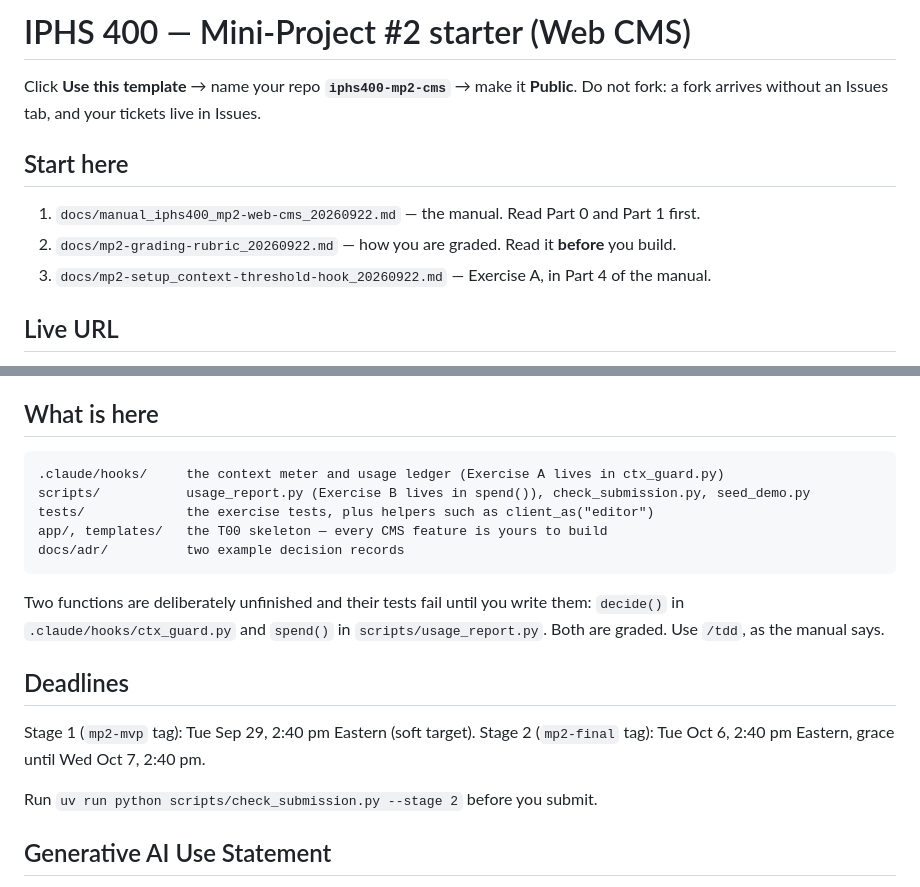
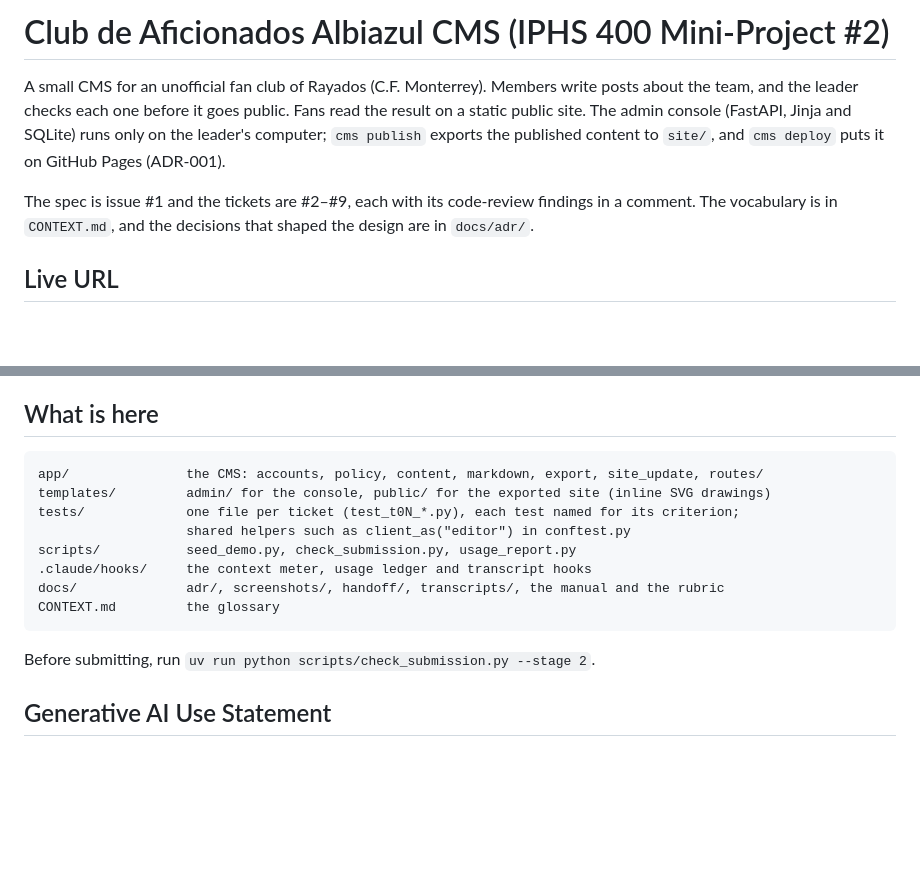
Before and after one commit to maxillamas06-arch/iphs400-mp2-cms, a Markdown page: README.md, 2 parts joined by grey strips. GitHub-like rendering; blank space fills up the shorter version.

````diff
--- a/README.md
+++ b/README.md
@@ -1,13 +1,14 @@
-# IPHS 400 — Mini-Project #2 starter (Web CMS)
+# Club de Aficionados Albiazul CMS (IPHS 400 Mini-Project #2)
 
-Click **Use this template** → name your repo **`iphs400-mp2-cms`** → make it **Public**.
-Do not fork: a fork arrives without an Issues tab, and your tickets live in Issues.
+A small CMS for an unofficial fan club of Rayados (C.F. Monterrey). Members write posts about
+the team, and the leader checks each one before it goes public. Fans read the result on a
+static public site. The admin console (FastAPI, Jinja and SQLite) runs only on the leader's
+computer; `cms publish` exports the published content to `site/`, and `cms deploy` puts it
+on GitHub Pages (ADR-001).
 
-## Start here
-
-1. `docs/manual_iphs400_mp2-web-cms_20260922.md` — the manual. Read Part 0 and Part 1 first.
-2. `docs/mp2-grading-rubric_20260922.md` — how you are graded. Read it **before** you build.
-3. `docs/mp2-setup_context-threshold-hook_20260922.md` — Exercise A, in Part 4 of the manual.
+The spec is issue #1 and the tickets are #2–#9, each with its code-review findings in a
+comment. The vocabulary is in `CONTEXT.md`, and the decisions that shaped the design are in
+`docs/adr/`.
 
 ## Live URL
 
@@ -53,23 +54,17 @@ members never see them in the admin console.
 ## What is here
 
 ```text
-.claude/hooks/     the context meter and usage ledger (Exercise A lives in ctx_guard.py)
-scripts/           usage_report.py (Exercise B lives in spend()), check_submission.py, seed_demo.py
-tests/             the exercise tests, plus helpers such as client_as("editor")
-app/, templates/   the T00 skeleton — every CMS feature is yours to build
-docs/adr/          two example decision records
+app/               the CMS: accounts, policy, content, markdown, export, site_update, routes/
+templates/         admin/ for the console, public/ for the exported site (inline SVG drawings)
+tests/             one file per ticket (test_t0N_*.py), each test named for its criterion;
+                   shared helpers such as client_as("editor") in conftest.py
+scripts/           seed_demo.py, check_submission.py, usage_report.py
+.claude/hooks/     the context meter, usage ledger and transcript hooks
+docs/              adr/, screenshots/, handoff/, transcripts/, the manual and the rubric
+CONTEXT.md         the glossary
 ```
 
-Two functions are deliberately unfinished and their tests fail until you write them:
-`decide()` in `.claude/hooks/ctx_guard.py` and `spend()` in `scripts/usage_report.py`.
-Both are graded. Use `/tdd`, as the manual says.
-
-## Deadlines
-
-Stage 1 (`mp2-mvp` tag): Tue Sep 29, 2:40 pm Eastern (soft target).
-Stage 2 (`mp2-final` tag): Tue Oct 6, 2:40 pm Eastern, grace until Wed Oct 7, 2:40 pm.
-
-Run `uv run python scripts/check_submission.py --stage 2` before you submit.
+Before submitting, run `uv run python scripts/check_submission.py --stage 2`.
 
 ## Generative AI Use Statement
 
````
Also changed, not shown: docs/handoff/01_submission-wrap-up_20261011.md (+11 -14 lines).
